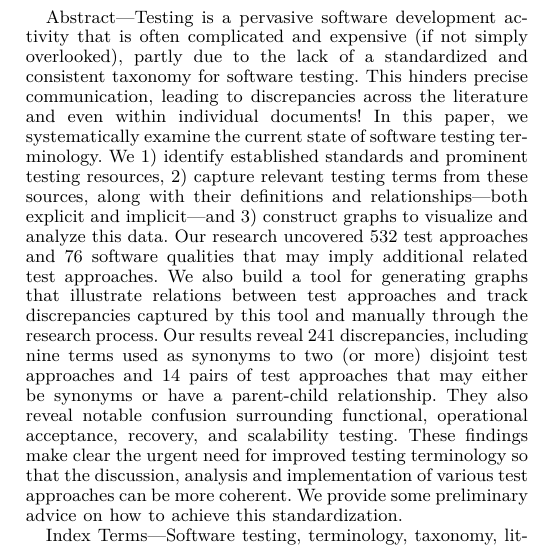
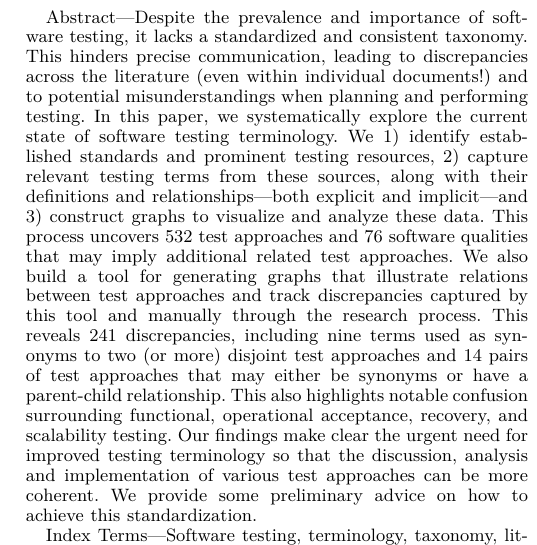
Before and after one commit to samm82/TestingTesting, a LaTeX paper (paper.tex, which reads front/abstract.tex): part of one column of page 1 of 20, cut at the place of the change. The pictures show the PDF file paper.pdf that the author committed with the source.

Commit message:
Update abstract based on improvements to intro in #126

```diff
--- a/front/abstract.tex
+++ b/front/abstract.tex
@@ -1,14 +1,14 @@
 \label{abstract}%
-Testing is a pervasive software development activity that is often
-complicated and expensive (if not simply overlooked), partly due to
-the lack of a standardized and consistent taxonomy for software testing.
-This hinders precise communication, leading to discrepancies across the
-literature and even within individual documents!
-% Therefore, automating the software testing process is an area of interest,
-% and understanding the underlying domain is an important prerequisite.
-In this paper, we systematically examine the current state of software
-testing terminology. We 1) identify established standards
+Despite the prevalence and importance of software testing, it lacks
+a standardized and consistent taxonomy. This hinders precise communication,
+leading to discrepancies across the literature (even within individual
+documents!) and to potential misunderstandings when planning and performing
+testing. In this paper, we systematically explore the current state of
+software testing terminology. We 1) identify established standards
 and prominent testing resources, 2) capture relevant testing terms
 from these sources, along with their definitions and relationships---both
 explicit and implicit---and 3) construct graphs to visualize and analyze
-this data. Our research uncovered \approachCount{} test approaches and
+these data. This process uncovers \approachCount{} test approaches and
+\ifnotpaper four in-scope methods for deriving test approaches, such as those
+    related to \fi \qualityCount{} software qualities\ifnotpaper\else\ that may
+    imply additional related test approaches\fi. We also build
@@ -18,11 +15,11 @@ this data. Our research uncovered \approachCount{} test approaches and
 a tool for generating graphs that illustrate relations between test
 approaches and track discrepancies captured by this tool and manually through
-the research process. Our results reveal \totalDiscreps{} discrepancies,
+the research process. This reveals \totalDiscreps{} discrepancies,
 including nine terms used as synonyms to two (or more) disjoint test approaches
-and \parSynCount{} pairs of test approaches that may
-either be synonyms or have a parent-child relationship. They also reveal
-notable confusion surrounding functional, operational acceptance, recovery,
-and scalability testing. These findings make clear
-the urgent need for improved testing terminology so that the discussion,
-analysis and implementation of various test approaches can be more coherent.
-We provide some preliminary advice on how to achieve this standardization.
+and \parSynCount{} pairs of test approaches that may either be synonyms or have
+a parent-child relationship. This also highlights notable confusion surrounding
+functional, operational acceptance, recovery, and scalability testing. Our
+findings make clear the urgent need for improved testing terminology so that
+the discussion, analysis and implementation of various test approaches can be
+more coherent. We provide some preliminary advice on how to achieve this
+standardization.
```
Also changed, not shown: paper.pdf, thesis.pdf, front/abstract.tex (3 more changed lines).
